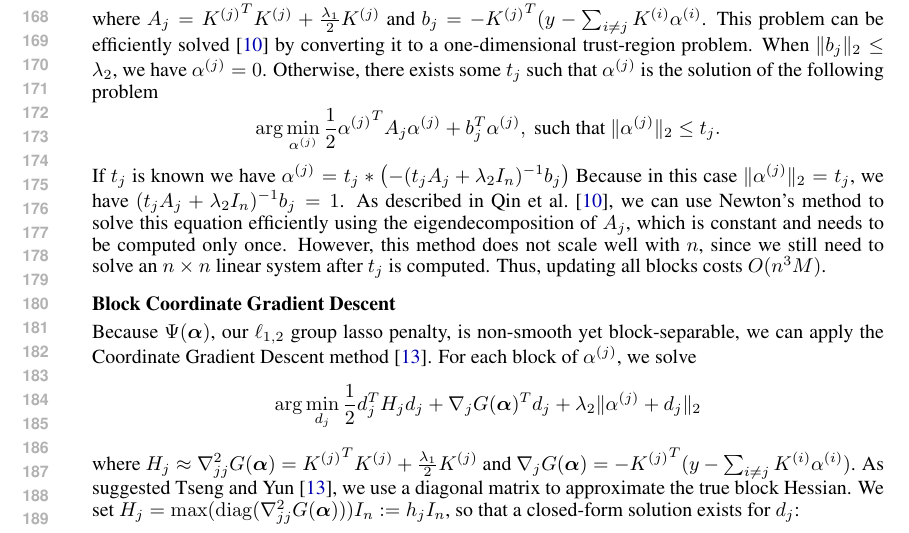
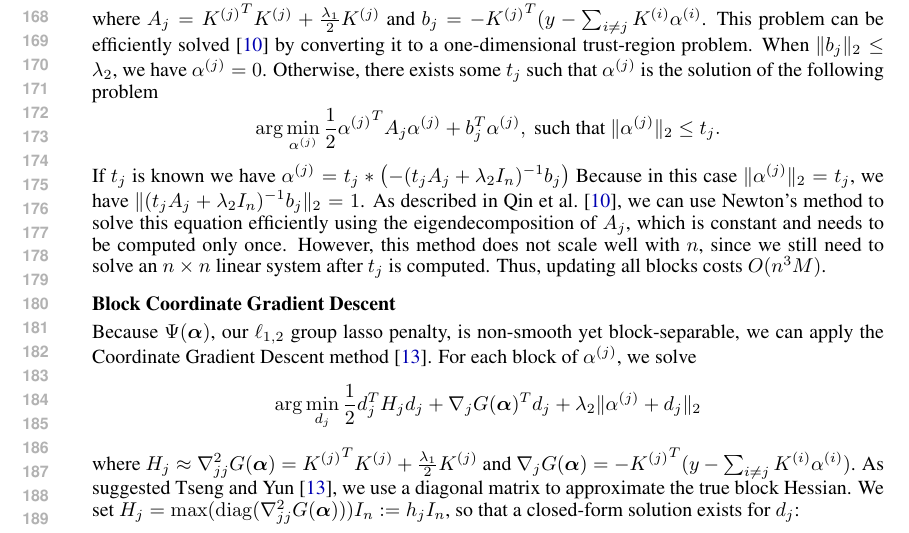
Before and after one commit to tetradeca7tope/hastie, a LaTeX paper (report/midterm.tex, which reads report/optMethods.tex): part of page 4 of 6, cut so that both start at the same text. Compiled offline with pdfLaTeX.

Commit message:
another optMethods.tex typo

```diff
--- a/report/optMethods.tex
+++ b/report/optMethods.tex
@@ -49,7 +49,7 @@ problem
 \text{ such that } \|\alphaj\|_2 \le t_j.
 \]
 If $t_j$ is known we have $\alphaj = t_j * \left(-(t_j A_j + \lambda_2 I_n)^{-1} b_j\right)$
-Because in this case $\|\alphaj\|_2 = t_j$, we have $(t_j A_j + \lambda_2 I_n)^{-1} b_j = 1$.
+Because in this case $\|\alphaj\|_2 = t_j$, we have $\|(t_j A_j + \lambda_2 I_n)^{-1} b_j\|_2 = 1$.
 As described in \citet{bcd-group-lasso:2013},
 we can use Newton's method to solve this equation efficiently
 using the eigendecomposition of $A_j$, which is constant and needs to be computed only once.
```
